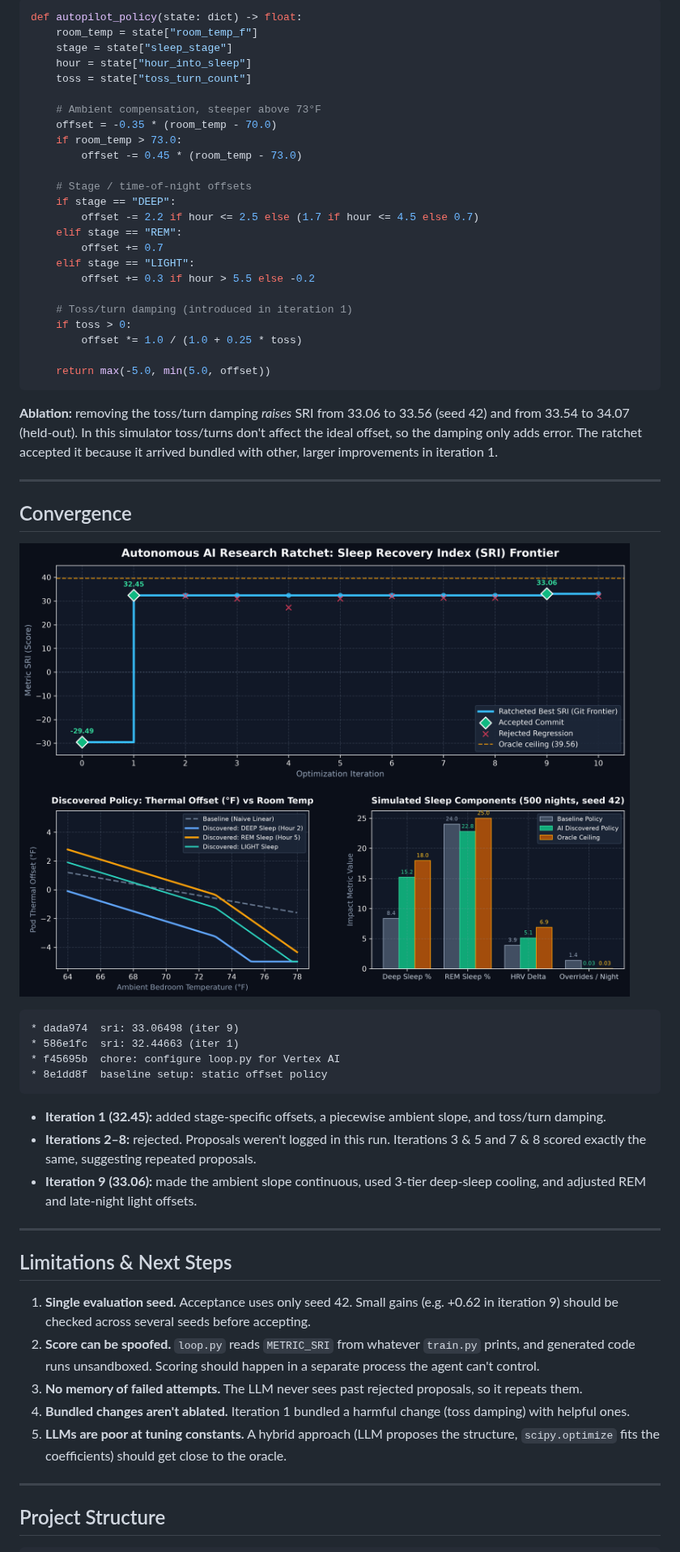
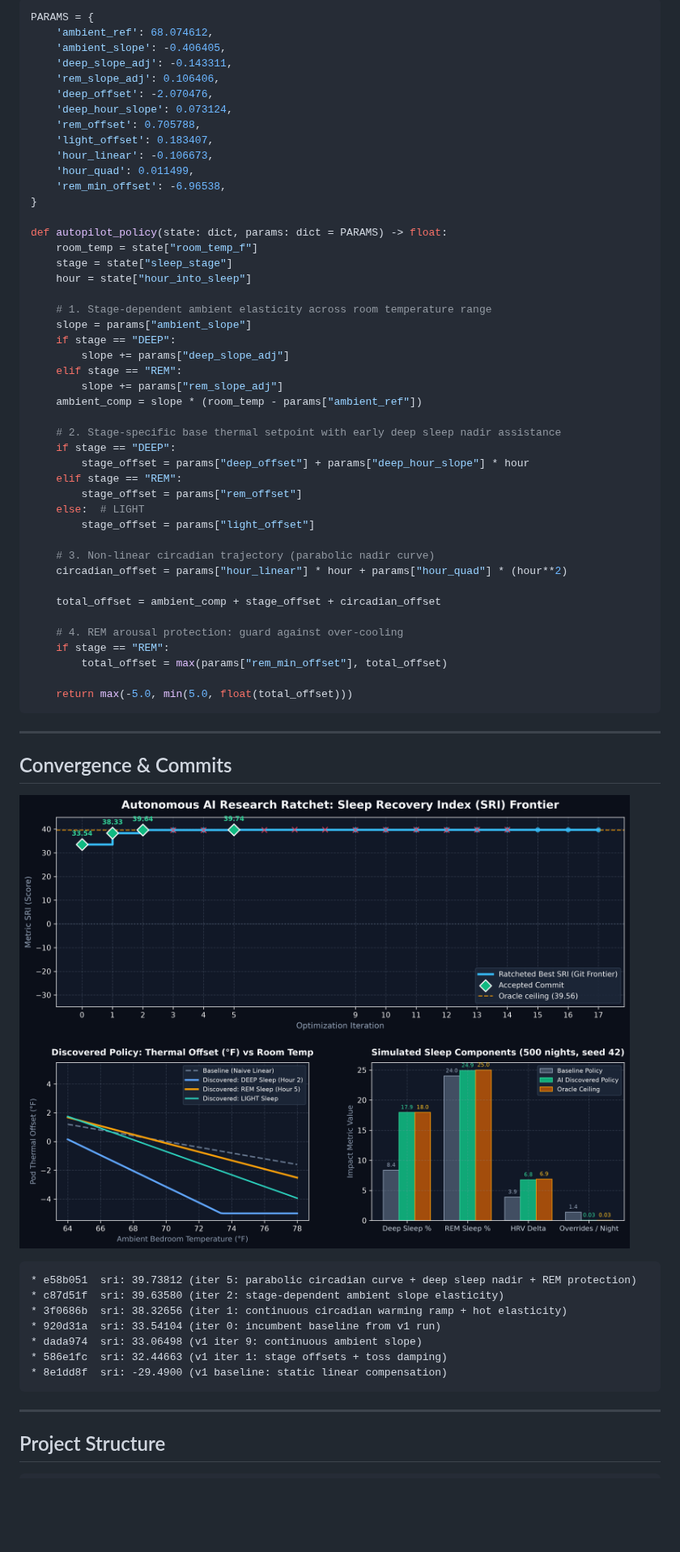
Before and after one commit to CathyLiu21/autoresearch-autopilot, a Markdown page: README.md, the part around one of its changes. Shown at 81% size. Drawn GitHub-style; pictures changed too: autoresearch_demo_plot.png; blank space fills up the shorter version.

````diff
--- a/README.md
+++ b/README.md
@@ -64,59 +77,67 @@ How the simulator rewards each term:
 
 ```python
-def autopilot_policy(state: dict) -> float:
+PARAMS = {
+    'ambient_ref': 68.074612,
+    'ambient_slope': -0.406405,
+    'deep_slope_adj': -0.143311,
+    'rem_slope_adj': 0.106406,
+    'deep_offset': -2.070476,
+    'deep_hour_slope': 0.073124,
+    'rem_offset': 0.705788,
+    'light_offset': 0.183407,
+    'hour_linear': -0.106673,
+    'hour_quad': 0.011499,
+    'rem_min_offset': -6.96538,
+}
+
+def autopilot_policy(state: dict, params: dict = PARAMS) -> float:
     room_temp = state["room_temp_f"]
     stage = state["sleep_stage"]
     hour = state["hour_into_sleep"]
-    toss = state["toss_turn_count"]
 
-    # Ambient compensation, steeper above 73°F
-    offset = -0.35 * (room_temp - 70.0)
-    if room_temp > 73.0:
-        offset -= 0.45 * (room_temp - 73.0)
+    # 1. Stage-dependent ambient elasticity across room temperature range
+    slope = params["ambient_slope"]
+    if stage == "DEEP":
+        slope += params["deep_slope_adj"]
+    elif stage == "REM":
+        slope += params["rem_slope_adj"]
+    ambient_comp = slope * (room_temp - params["ambient_ref"])
 
-    # Stage / time-of-night offsets
+    # 2. Stage-specific base thermal setpoint with early deep sleep nadir assistance
     if stage == "DEEP":
-        offset -= 2.2 if hour <= 2.5 else (1.7 if hour <= 4.5 else 0.7)
+        stage_offset = params["deep_offset"] + params["deep_hour_slope"] * hour
     elif stage == "REM":
-        offset += 0.7
-    elif stage == "LIGHT":
-        offset += 0.3 if hour > 5.5 else -0.2
+        stage_offset = params["rem_offset"]
+    else:  # LIGHT
+        stage_offset = params["light_offset"]
 
-    # Toss/turn damping (introduced in iteration 1)
-    if toss > 0:
-        offset *= 1.0 / (1.0 + 0.25 * toss)
+    # 3. Non-linear circadian trajectory (parabolic nadir curve)
+    circadian_offset = params["hour_linear"] * hour + params["hour_quad"] * (hour**2)
 
-    return max(-5.0, min(5.0, offset))
+    total_offset = ambient_comp + stage_offset + circadian_offset
+
+    # 4. REM arousal protection: guard against over-cooling
+    if stage == "REM":
+        total_offset = max(params["rem_min_offset"], total_offset)
+
+    return max(-5.0, min(5.0, float(total_offset)))
 ```
-
-**Ablation:** removing the toss/turn damping *raises* SRI from 33.06 to 33.56 (seed 42) and from 33.54 to 34.07 (held-out). In this simulator toss/turns don't affect the ideal offset, so the damping only adds error. The ratchet accepted it because it arrived bundled with other, larger improvements in iteration 1.
 
 ---
 
-## Convergence
+## Convergence & Commits
 
 ![Autoresearch Demo Plot](autoresearch_demo_plot.png)
 
 ```text
-* dada974  sri: 33.06498 (iter 9)
-* 586e1fc  sri: 32.44663 (iter 1)
-* f45695b  chore: configure loop.py for Vertex AI
-* 8e1dd8f  baseline setup: static offset policy
+* e58b051  sri: 39.73812 (iter 5: parabolic circadian curve + deep sleep nadir + REM protection)
+* c87d51f  sri: 39.63580 (iter 2: stage-dependent ambient slope elasticity)
+* 3f0686b  sri: 38.32656 (iter 1: continuous circadian warming ramp + hot elasticity)
+* 920d31a  sri: 33.54104 (iter 0: incumbent baseline from v1 run)
+* dada974  sri: 33.06498 (v1 iter 9: continuous ambient slope)
+* 586e1fc  sri: 32.44663 (v1 iter 1: stage offsets + toss damping)
+* 8e1dd8f  sri: -29.4900 (v1 baseline: static linear compensation)
 ```
-
-- **Iteration 1 (32.45):** added stage-specific offsets, a piecewise ambient slope, and toss/turn damping.
-- **Iterations 2–8:** rejected. Proposals weren't logged in this run. Iterations 3 & 5 and 7 & 8 scored exactly the same, suggesting repeated proposals.
-- **Iteration 9 (33.06):** made the ambient slope continuous, used 3-tier deep-sleep cooling, and adjusted REM and late-night light offsets.
-
----
-
-## Limitations & Next Steps
-
-1. **Single evaluation seed.** Acceptance uses only seed 42. Small gains (e.g. +0.62 in iteration 9) should be checked across several seeds before accepting.
-2. **Score can be spoofed.** `loop.py` reads `METRIC_SRI` from whatever `train.py` prints, and generated code runs unsandboxed. Scoring should happen in a separate process the agent can't control.
-3. **No memory of failed attempts.** The LLM never sees past rejected proposals, so it repeats them.
-4. **Bundled changes aren't ablated.** Iteration 1 bundled a harmful change (toss damping) with helpful ones.
-5. **LLMs are poor at tuning constants.** A hybrid approach (LLM proposes the structure, `scipy.optimize` fits the coefficients) should get close to the oracle.
 
 ---
 
````
Also changed, not shown: other parts of README.md (+62 -47 lines), program.md (+55 -21 lines), 8 other files.
